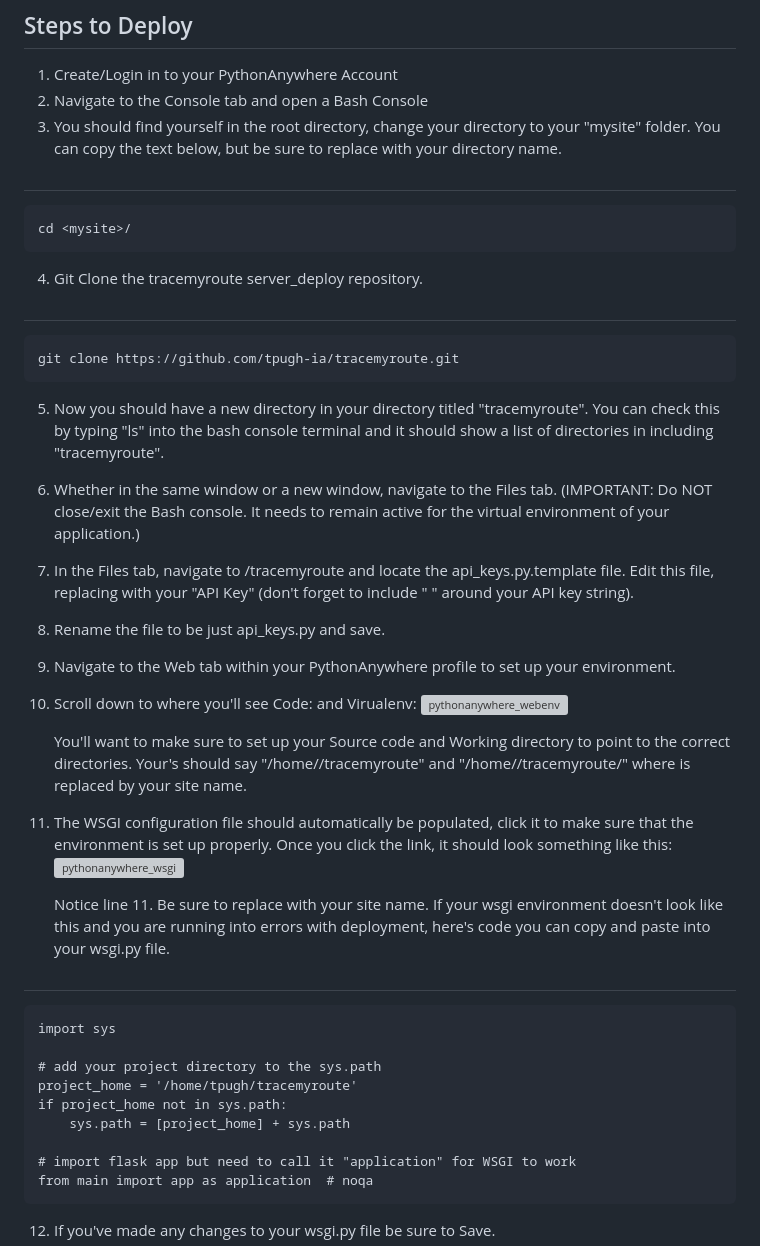
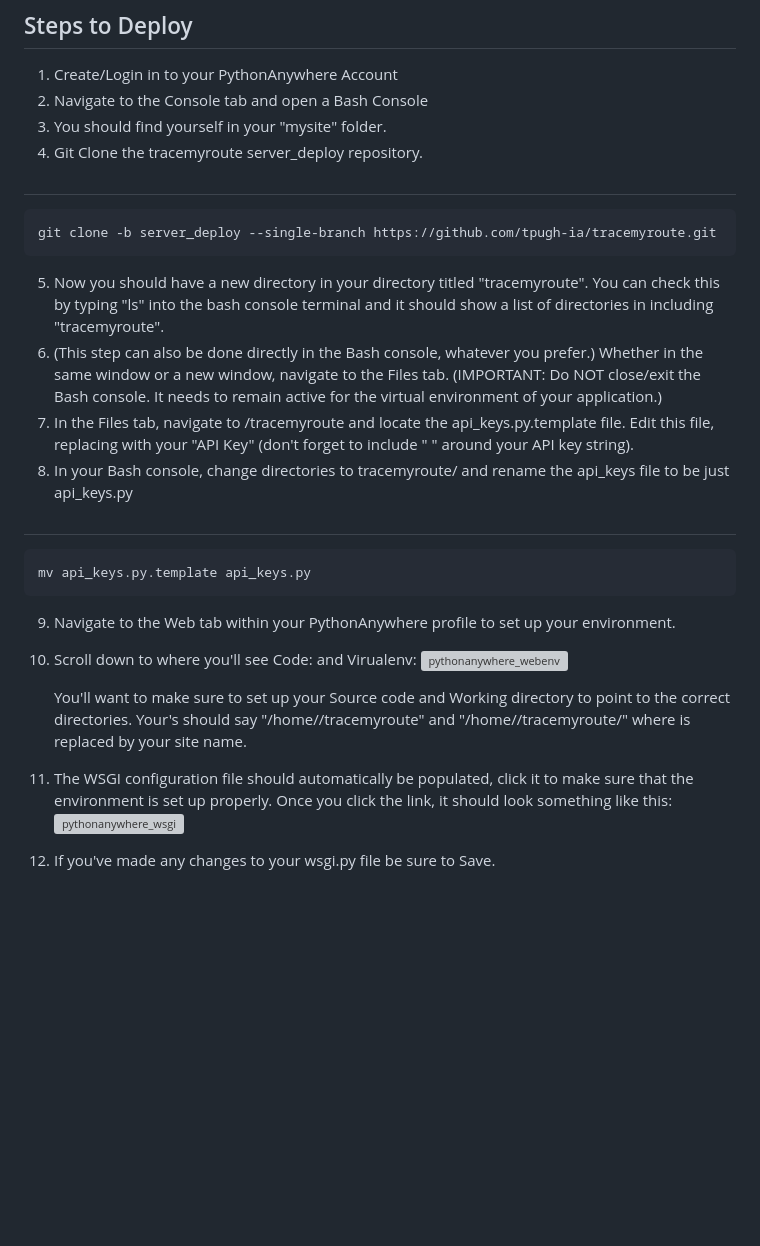
Before and after one commit to tiffany-elizabeth-gh/tracemyroute, a Markdown page: docs/server_deploy.md, the part around the change. Drawn GitHub-style; blank space fills up the shorter version; grey boxes are pictures that could not be loaded.

```diff
--- a/docs/server_deploy.md
+++ b/docs/server_deploy.md
@@ -18,18 +18,18 @@ Just as with the internal deployment of this application, an API key from IPInfo
 ## Steps to Deploy
 1. Create/Login in to your PythonAnywhere Account
 2. Navigate to the Console tab and open a Bash Console
-3. You should find yourself in the root directory, change your directory to your "mysite" folder. You can copy the text below, but be sure to replace <mysite> with your directory name.
-##
-    cd <mysite>/
-
+3. You should find yourself in your "mysite" folder.
 4. Git Clone the tracemyroute server_deploy repository.
 ##
-    git clone https://github.com/tpugh-ia/tracemyroute.git
+    git clone -b server_deploy --single-branch https://github.com/tpugh-ia/tracemyroute.git
 
 5. Now you should have a new directory in your <mysite> directory titled "tracemyroute". You can check this by typing "ls" into the bash console terminal and it should show a list of directories in <mysite> including "tracemyroute".
-6. Whether in the same window or a new window, navigate to the Files tab. (IMPORTANT: Do NOT close/exit the Bash console. It needs to remain active for the virtual environment of your application.)
+6. (This step can also be done directly in the Bash console, whatever you prefer.) Whether in the same window or a new window, navigate to the Files tab. (IMPORTANT: Do NOT close/exit the Bash console. It needs to remain active for the virtual environment of your application.)
 7. In the Files tab, navigate to <mysite>/tracemyroute and locate the api_keys.py.template file. Edit this file, replacing <your key here> with your "API Key" (don't forget to include " " around your API key string).
-8. Rename the file to be just api_keys.py and save.
+8. In your Bash console, change directories to tracemyroute/ and rename the api_keys file to be just api_keys.py
+##
+    mv api_keys.py.template api_keys.py
+
 9. Navigate to the Web tab within your PythonAnywhere profile to set up your environment.
 10. Scroll down to where you'll see Code: and Virualenv:
 ![pythonanywhere_webenv](https://github.com/user-attachments/assets/375d27d7-b6bb-4114-90da-5e94b16d5308)
@@ -38,19 +38,6 @@ Just as with the internal deployment of this application, an API key from IPInfo
 
 11. The WSGI configuration file should automatically be populated, click it to make sure that the environment is set up properly. Once you click the link, it should look something like this:
 ![pythonanywhere_wsgi](https://github.com/user-attachments/assets/76a716bf-1f88-461c-8d5d-2e90812a313a)
-
-    Notice line 11. Be sure to replace <mysite> with your site name.
-    If your wsgi environment doesn't look like this and you are running into errors with deployment, here's code you can copy and paste into your wsgi.py file.
-##
-    import sys
-
-    # add your project directory to the sys.path
-    project_home = '/home/tpugh/tracemyroute'
-    if project_home not in sys.path:
-        sys.path = [project_home] + sys.path
-
-    # import flask app but need to call it "application" for WSGI to work
-    from main import app as application  # noqa
 
 12. If you've made any changes to your wsgi.py file be sure to Save.
 13. Navigate back to the Web tab, scroll down to the Code: section and check that the Python version is 3.10 (or higher, but PythonAnywhere as of 2024 hasn't released any version of Python higher than 3.10).
```
